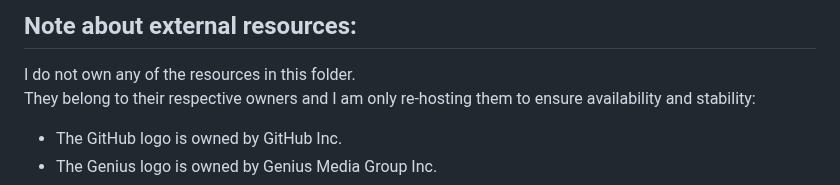
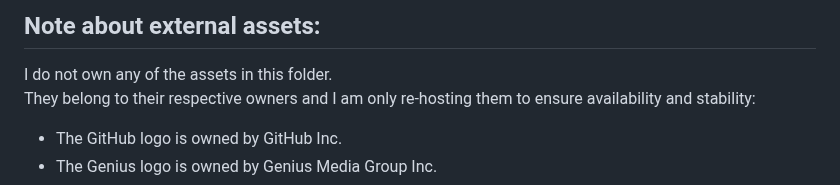
Before and after one commit to Sv443/BetterYTM, a Markdown page: assets/external/README.md, the part around the change. GitHub-like rendering.

Commit message:
ref: rename resources to assets

```diff
--- a/resources/external/README.md
+++ b/assets/external/README.md
@@ -1,5 +1,5 @@
-## Note about external resources:
-I do not own any of the resources in this folder.
+## Note about external assets:
+I do not own any of the assets in this folder.
 They belong to their respective owners and I am only re-hosting them to ensure availability and stability:
 - The GitHub logo is owned by GitHub Inc.
 - The Genius logo is owned by Genius Media Group Inc.
```
Also changed, not shown: README.md (+1 -1 lines), assets/external/genius.png (renamed from resources/external/genius.png), assets/external/github.png (renamed from resources/external/github.png), assets/external/greasyfork.png (renamed from resources/external/greasyfork.png), assets/icon/close.png (renamed from resources/icon/close.png), assets/icon/icon.png (renamed from resources/icon/icon.png), assets/icon/icon_1000.png (renamed from resources/icon/icon_1000.png), 15 other files.
